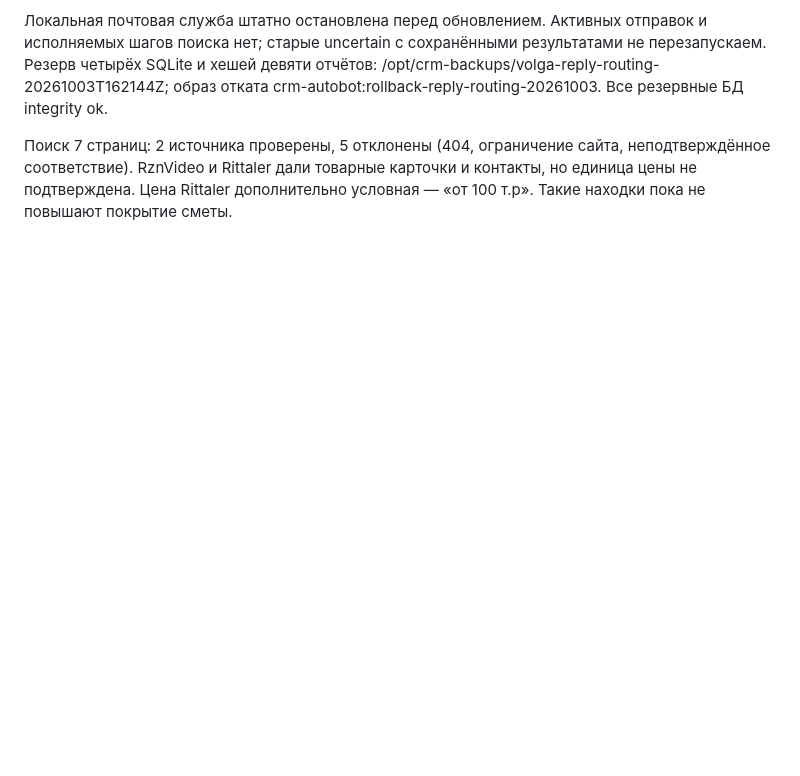
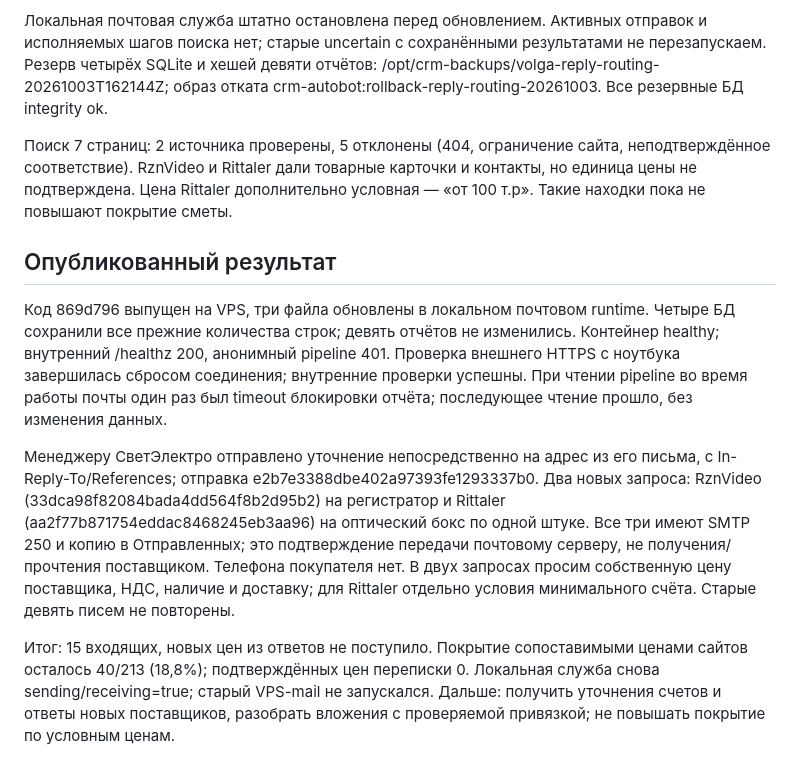
Before and after one commit to Internationalqq/auto_bot, a Markdown page: docs/VOLGA_REPLY_ROUTING_2026-10-03.md, the part around the change. Drawn GitHub-style; blank space fills up the shorter version.

Commit message:
Record Volga search and verified manager reply delivery

```diff
--- a/docs/VOLGA_REPLY_ROUTING_2026-10-03.md
+++ b/docs/VOLGA_REPLY_ROUTING_2026-10-03.md
@@ -47,3 +47,27 @@ crm-autobot:rollback-reply-routing-20261003. Все резервные БД inte
 неподтверждённое соответствие). RznVideo и Rittaler дали товарные карточки
 и контакты, но единица цены не подтверждена. Цена Rittaler дополнительно
 условная — «от 100 т.р». Такие находки пока не повышают покрытие сметы.
+
+## Опубликованный результат
+
+Код 869d796 выпущен на VPS, три файла обновлены в локальном почтовом runtime.
+Четыре БД сохранили все прежние количества строк; девять отчётов не изменились.
+Контейнер healthy; внутренний /healthz 200, анонимный pipeline 401. Проверка
+внешнего HTTPS с ноутбука завершилась сбросом соединения; внутренние проверки
+успешны. При чтении pipeline во время работы почты один раз был timeout
+блокировки отчёта; последующее чтение прошло, без изменения данных.
+
+Менеджеру СветЭлектро отправлено уточнение непосредственно на адрес из его
+письма, с In-Reply-To/References; отправка e2b7e3388dbe402a97393fe1293337b0.
+Два новых запроса: RznVideo (33dca98f82084bada4dd564f8b2d95b2) на регистратор
+и Rittaler (aa2f77b871754eddac8468245eb3aa96) на оптический бокс по одной штуке.
+Все три имеют SMTP 250 и копию в Отправленных; это подтверждение передачи
+почтовому серверу, не получения/прочтения поставщиком. Телефона покупателя нет.
+В двух запросах просим собственную цену поставщика, НДС, наличие и доставку;
+для Rittaler отдельно условия минимального счёта. Старые девять писем не повторены.
+
+Итог: 15 входящих, новых цен из ответов не поступило. Покрытие сопоставимыми
+ценами сайтов осталось 40/213 (18,8%); подтверждённых цен переписки 0.
+Локальная служба снова sending/receiving=true; старый VPS-mail не запускался.
+Дальше: получить уточнения счетов и ответы новых поставщиков, разобрать
+вложения с проверяемой привязкой; не повышать покрытие по условным ценам.
```
